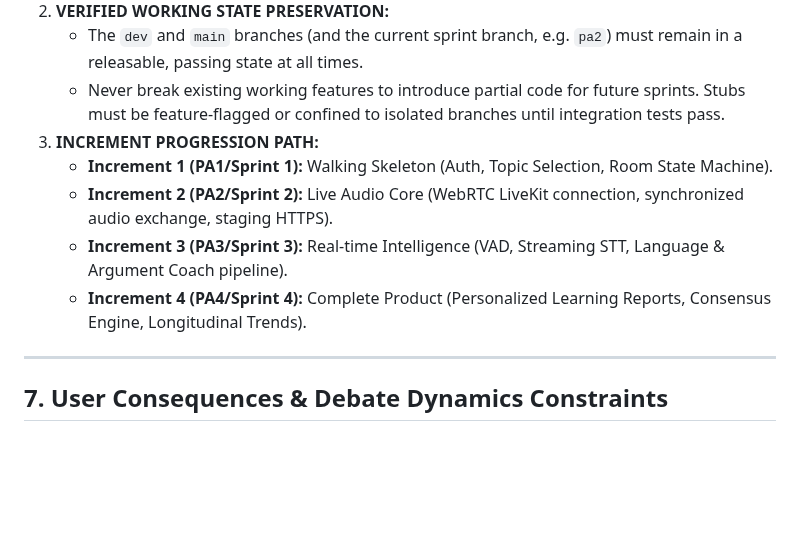
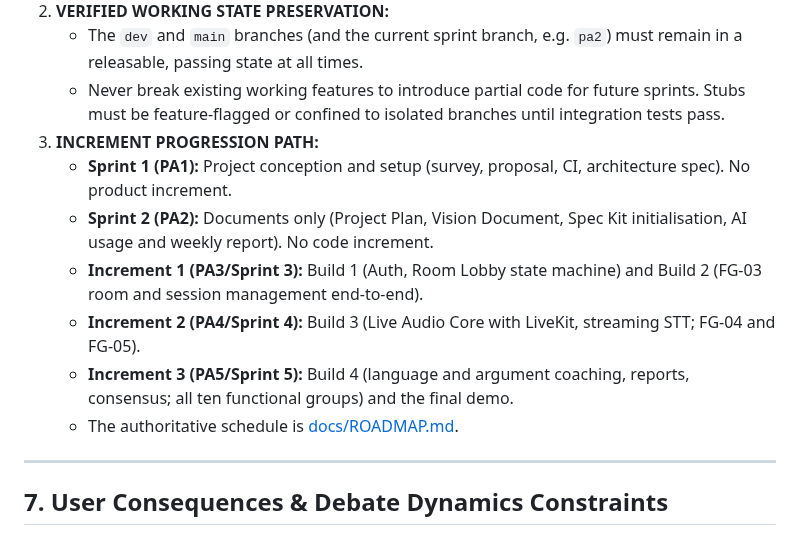
Before and after one commit to nguyendinhthienloc/DebateSpeak, a Markdown page: AGENTS.md, the part around the change. Rendered like a GitHub page; blank space fills up the shorter version.

Commit message:
docs(agents): align increment path with the PA-aligned 5-sprint roadmap

```diff
--- a/AGENTS.md
+++ b/AGENTS.md
@@ -90,10 +90,12 @@ All documentation, task cards, and Git contributions must strictly attribute the
    - The `dev` and `main` branches (and the current sprint branch, e.g. `pa2`) must remain in a releasable, passing state at all times.
    - Never break existing working features to introduce partial code for future sprints. Stubs must be feature-flagged or confined to isolated branches until integration tests pass.
 3. **INCREMENT PROGRESSION PATH:**
-   - **Increment 1 (PA1/Sprint 1):** Walking Skeleton (Auth, Topic Selection, Room State Machine).
-   - **Increment 2 (PA2/Sprint 2):** Live Audio Core (WebRTC LiveKit connection, synchronized audio exchange, staging HTTPS).
-   - **Increment 3 (PA3/Sprint 3):** Real-time Intelligence (VAD, Streaming STT, Language & Argument Coach pipeline).
-   - **Increment 4 (PA4/Sprint 4):** Complete Product (Personalized Learning Reports, Consensus Engine, Longitudinal Trends).
+   - **Sprint 1 (PA1):** Project conception and setup (survey, proposal, CI, architecture spec). No product increment.
+   - **Sprint 2 (PA2):** Documents only (Project Plan, Vision Document, Spec Kit initialisation, AI usage and weekly report). No code increment.
+   - **Increment 1 (PA3/Sprint 3):** Build 1 (Auth, Room Lobby state machine) and Build 2 (FG-03 room and session management end-to-end).
+   - **Increment 2 (PA4/Sprint 4):** Build 3 (Live Audio Core with LiveKit, streaming STT; FG-04 and FG-05).
+   - **Increment 3 (PA5/Sprint 5):** Build 4 (language and argument coaching, reports, consensus; all ten functional groups) and the final demo.
+   - The authoritative schedule is [docs/ROADMAP.md](docs/ROADMAP.md).
 
 ---
 
```
